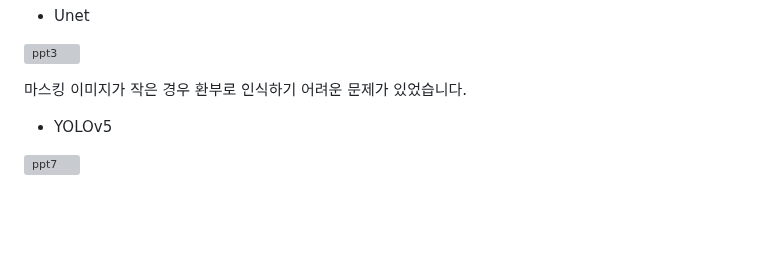
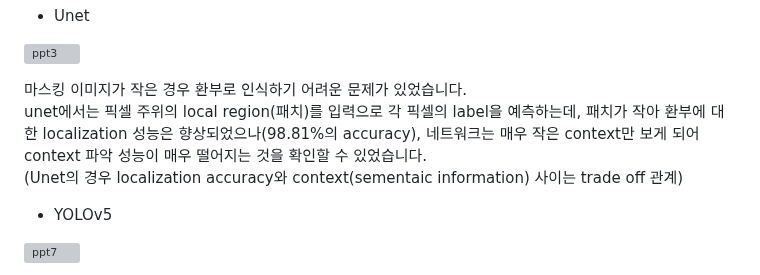
Before and after one commit to kimlohen/KT-AIVLE-BigProject, a Markdown page: readme.md, the part around the change. GitHub-like rendering; blank space fills up the shorter version; grey boxes are pictures that could not be loaded.

Commit message:
Update readme.md
Unet 부분의 문제점 서술

```diff
--- a/readme.md
+++ b/readme.md
@@ -146,6 +146,8 @@ AWS 서버 배포는 uwsgi와 Nginx를 통해 배포했습니다. Nginx를 통
 
 
 마스킹 이미지가 작은 경우 환부로 인식하기 어려운 문제가 있었습니다.<br>
+unet에서는 픽셀 주위의 local region(패치)를 입력으로 각 픽셀의 label을 예측하는데, 패치가 작아 환부에 대한 localization 성능은 향상되었으나(98.81%의 accuracy), 네트워크는 매우 작은 context만 보게 되어 context 파악 성능이 매우 떨어지는 것을 확인할 수 있었습니다. <br>
+(Unet의 경우 localization accuracy와 context(sementaic information) 사이는 trade off 관계)
 
 
 
```
